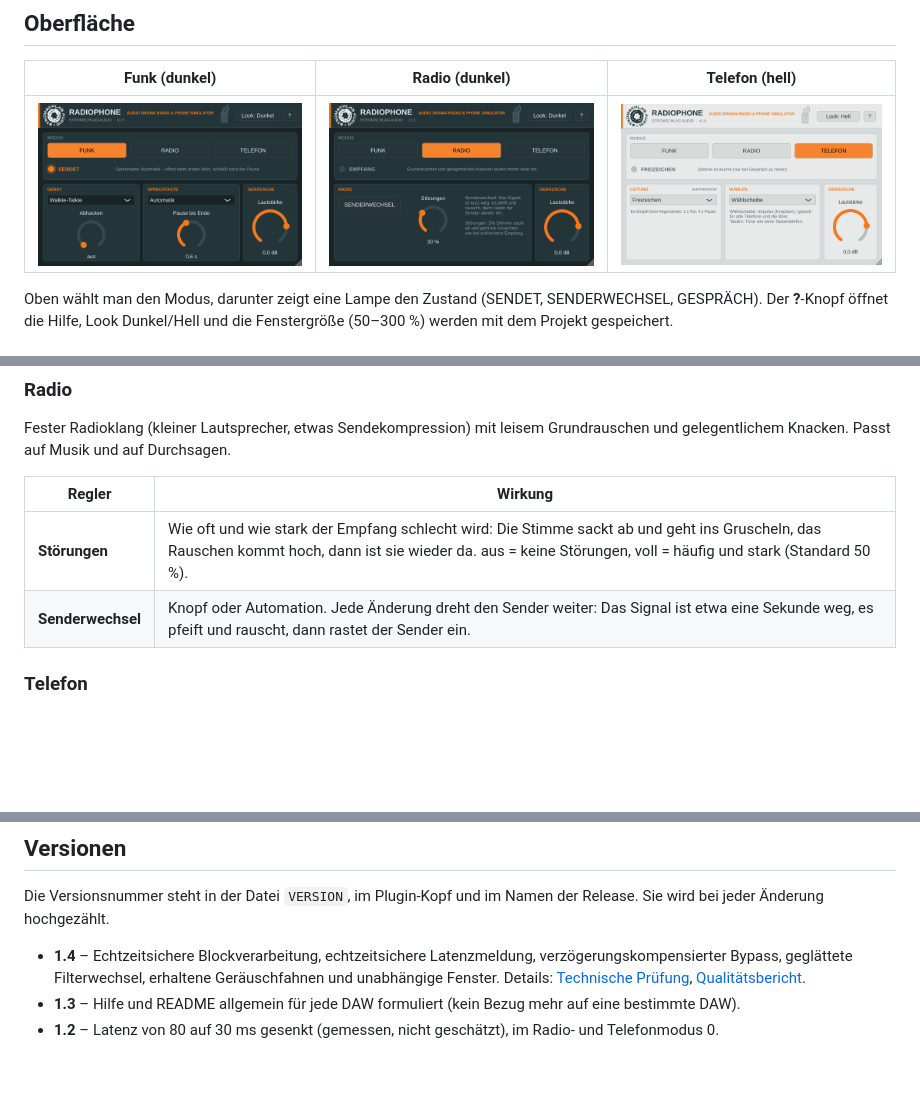
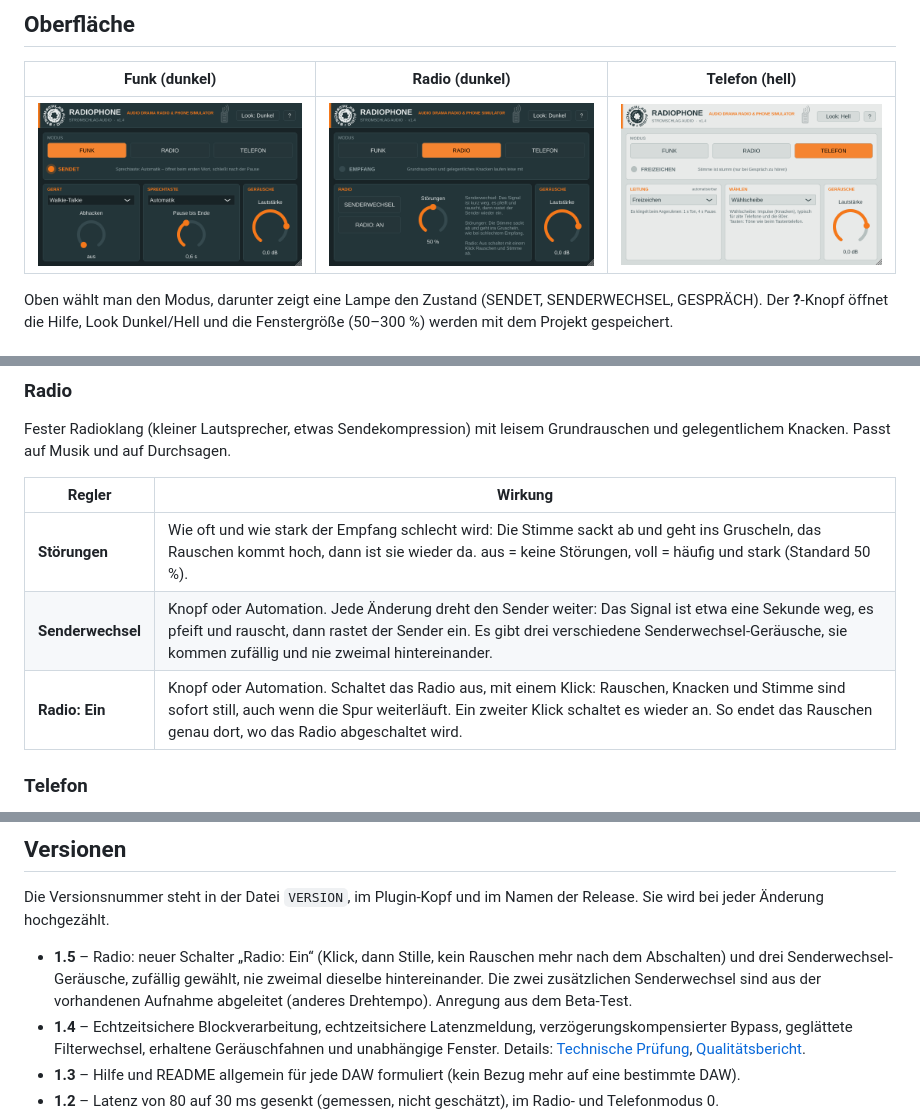
Before and after one commit to StromschlagProductions/Radiophone-vst, a Markdown page: README.md, 3 parts joined by grey strips. Rendered like a GitHub page; pictures changed too: docs/oberflaeche-funk.png, docs/oberflaeche-radio.png, docs/oberflaeche-telefon.png; blank space fills up the shorter version.

```diff
--- a/README.md
+++ b/README.md
@@ -57,7 +57,8 @@ Knacken. Passt auf Musik und auf Durchsagen.
 | Regler | Wirkung |
 |---|---|
 | **Störungen** | Wie oft und wie stark der Empfang schlecht wird: Die Stimme sackt ab und geht ins Gruscheln, das Rauschen kommt hoch, dann ist sie wieder da. aus = keine Störungen, voll = häufig und stark (Standard 50 %). |
-| **Senderwechsel** | Knopf oder Automation. Jede Änderung dreht den Sender weiter: Das Signal ist etwa eine Sekunde weg, es pfeift und rauscht, dann rastet der Sender ein. |
+| **Senderwechsel** | Knopf oder Automation. Jede Änderung dreht den Sender weiter: Das Signal ist etwa eine Sekunde weg, es pfeift und rauscht, dann rastet der Sender ein. Es gibt drei verschiedene Senderwechsel-Geräusche, sie kommen zufällig und nie zweimal hintereinander. |
+| **Radio: Ein** | Knopf oder Automation. Schaltet das Radio aus, mit einem Klick: Rauschen, Knacken und Stimme sind sofort still, auch wenn die Spur weiterläuft. Ein zweiter Klick schaltet es wieder an. So endet das Rauschen genau dort, wo das Radio abgeschaltet wird. |
 
 ### Telefon
 
@@ -108,6 +109,7 @@ gesteuert. Die Stimme ist nur bei **Gespräch** zu hören.
 Die Versionsnummer steht in der Datei `VERSION`, im Plugin-Kopf und im Namen der Release. Sie wird bei jeder
 Änderung hochgezählt.
 
+- **1.5** – Radio: neuer Schalter „Radio: Ein“ (Klick, dann Stille, kein Rauschen mehr nach dem Abschalten) und drei Senderwechsel-Geräusche, zufällig gewählt, nie zweimal dieselbe hintereinander. Die zwei zusätzlichen Senderwechsel sind aus der vorhandenen Aufnahme abgeleitet (anderes Drehtempo). Anregung aus dem Beta-Test.
 - **1.4** – Echtzeitsichere Blockverarbeitung, echtzeitsichere Latenzmeldung, verzögerungskompensierter Bypass, geglättete Filterwechsel, erhaltene Geräuschfahnen und unabhängige Fenster. Details: [Technische Prüfung](docs/TECHNICAL_REVIEW.md), [Qualitätsbericht](docs/QUALITY_REPORT.md).
 - **1.3** – Hilfe und README allgemein für jede DAW formuliert (kein Bezug mehr auf eine bestimmte DAW).
 - **1.2** – Latenz von 80 auf 30 ms gesenkt (gemessen, nicht geschätzt), im Radio- und Telefonmodus 0.
```
Also changed, not shown: 13 other files.
